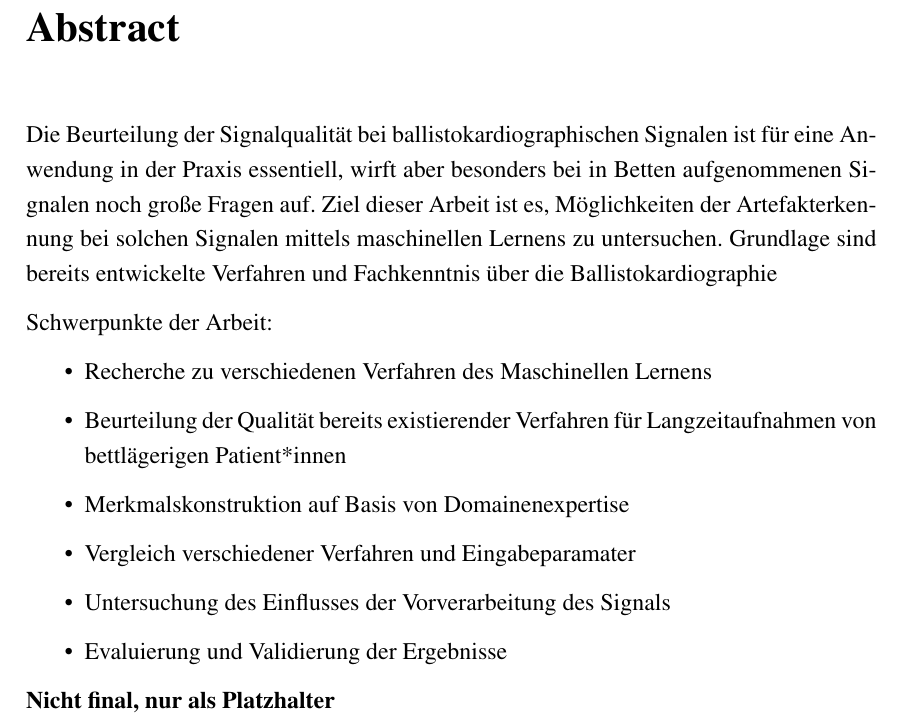
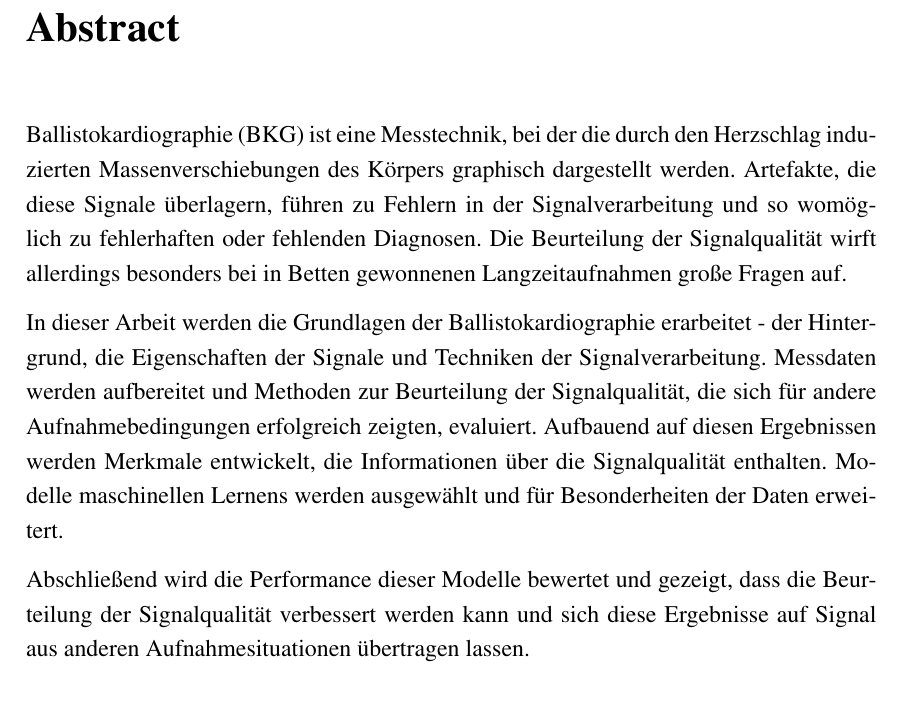
Before and after one commit to Zianor/Bachelorarbeit, a LaTeX thesis (Thesis/000arbeit.tex, which reads Thesis/doc/004abstract.tex): part of page 5 of 87, cut so that both start at the same text. Compiled offline with pdfLaTeX.

Commit message:
Thesis: wrote abstract

```diff
--- a/Thesis/doc/004abstract.tex
+++ b/Thesis/doc/004abstract.tex
@@ -1,16 +1,9 @@
 \clearpage
 \chapter*{Abstract}\label{abstract}
 
-Die Beurteilung der Signalqualität bei ballistokardiographischen Signalen ist für eine Anwendung in der Praxis essentiell, wirft aber besonders bei in Betten aufgenommenen Signalen noch große Fragen auf. Ziel dieser Arbeit ist es, Möglichkeiten der Artefakterkennung bei solchen Signalen mittels maschinellen Lernens zu untersuchen. Grundlage sind bereits entwickelte Verfahren und Fachkenntnis über die Ballistokardiographie
 
-Schwerpunkte der Arbeit:
-\begin{itemize}
-	\item Recherche zu verschiedenen Verfahren des Maschinellen Lernens
-	\item Beurteilung der Qualität bereits existierender Verfahren für Langzeitaufnahmen von bettlägerigen Patient*innen
-	\item Merkmalskonstruktion auf Basis von Domainenexpertise
-	\item Vergleich verschiedener Verfahren und Eingabeparamater
-	\item Untersuchung des Einflusses der Vorverarbeitung des Signals
-	\item Evaluierung und Validierung der Ergebnisse
-\end{itemize}
+Ballistokardiographie (BKG) ist eine Messtechnik, bei der die durch den Herzschlag induzierten Massenverschiebungen des Körpers graphisch dargestellt werden. Artefakte, die diese Signale überlagern, führen zu Fehlern in der Signalverarbeitung und so womöglich zu fehlerhaften oder fehlenden Diagnosen. Die Beurteilung der Signalqualität wirft allerdings besonders bei in Betten gewonnenen Langzeitaufnahmen große Fragen auf.
 
-\textbf{Nicht final, nur als Platzhalter}
+In dieser Arbeit werden die Grundlagen der Ballistokardiographie erarbeitet - der Hintergrund, die Eigenschaften der Signale und Techniken der Signalverarbeitung. Messdaten werden aufbereitet und Methoden zur Beurteilung der Signalqualität, die sich für andere Aufnahmebedingungen erfolgreich zeigten, evaluiert. Aufbauend auf diesen Ergebnissen werden Merkmale entwickelt, die Informationen über die Signalqualität enthalten. Modelle maschinellen Lernens werden ausgewählt und für Besonderheiten der Daten erweitert.
+
+Abschließend wird die Performance dieser Modelle bewertet und gezeigt, dass die Beurteilung der Signalqualität verbessert werden kann und sich diese Ergebnisse auf Signal aus anderen Aufnahmesituationen übertragen lassen.
```
